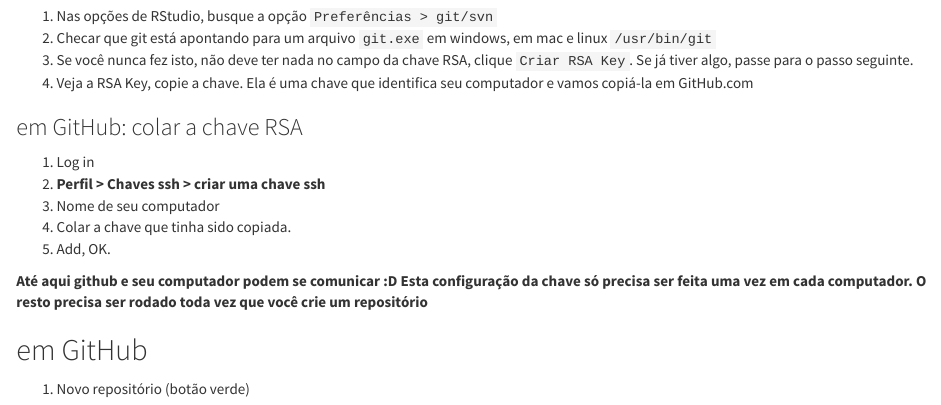
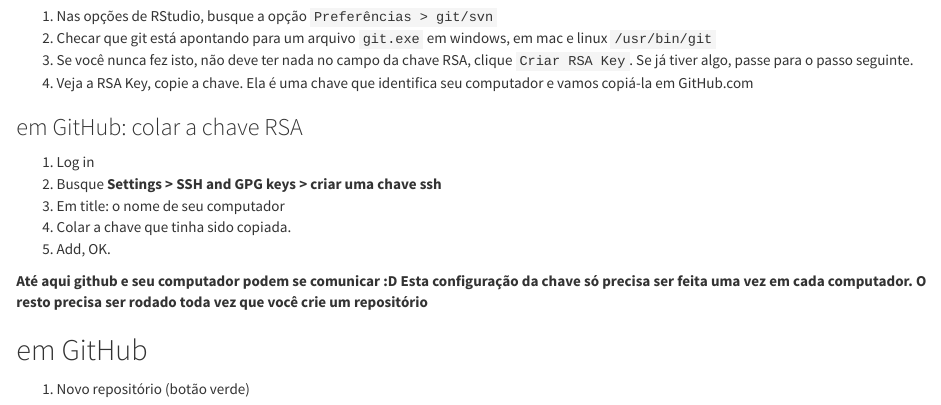
Before and after one commit to liibre/curso, an R Markdown document (aula03/aula03_tutorial.Rmd): the page in a window 1100 px wide, from 2620 px down. Rendered offline with R 4.5, knitr and Pandoc, with nearby package versions.

Commit message:
details ssh key

```diff
--- a/aula03/aula03_tutorial.Rmd
+++ b/aula03/aula03_tutorial.Rmd
@@ -132,8 +132,8 @@
 ### em GitHub: colar a chave RSA
 
 1. Log in
-2. __Perfil > Chaves ssh > criar uma chave ssh__
-4. Nome de seu computador
+2. Busque __Settings > SSH and GPG keys > criar uma chave ssh__
+4. Em title: o nome de seu computador
 5. Colar a chave que tinha sido copiada.
 6. Add, OK.
 
```
